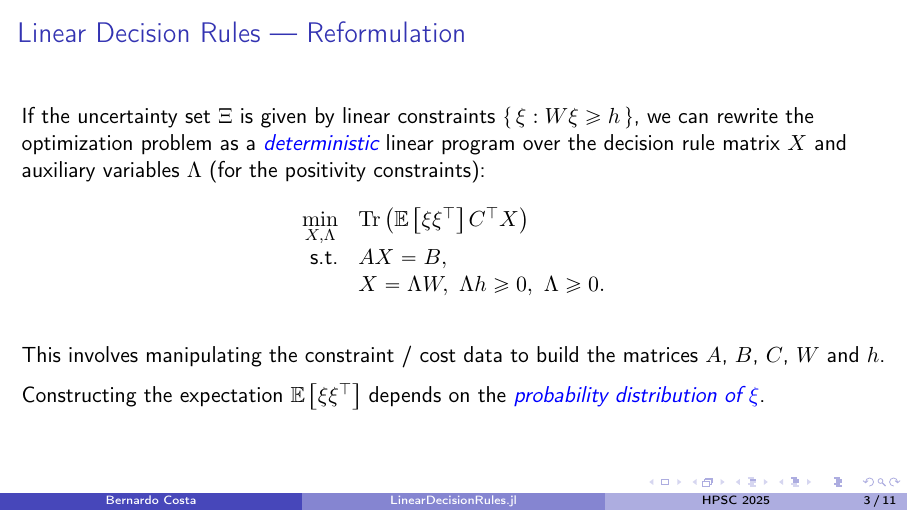
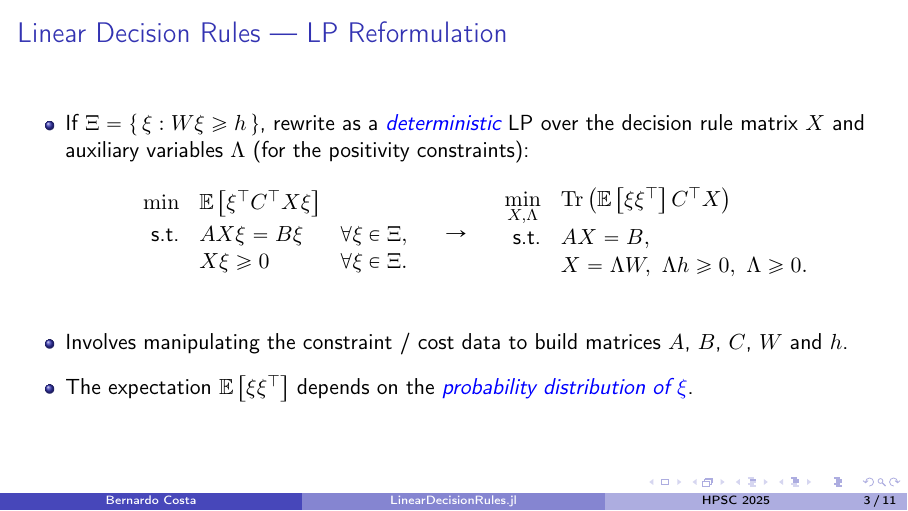
Before and after one commit to bfpc/LinearDecisionRules.jl, LaTeX slides (talks/Hydro25/Hydro_2025.tex): page 8 of 24. Compiled offline with pdfLaTeX.

Commit message:
Better organization for the LP reformulation

```diff
--- a/talks/Hydro25/Hydro_2025.tex
+++ b/talks/Hydro25/Hydro_2025.tex
@@ -128,20 +128,27 @@
   \end{columns}
 \end{frame}
 
-\begin{frame}{Linear Decision Rules --- Reformulation}
-  If the uncertainty set $\Xi$ is given by linear constraints $\{\, \xi : W \xi \geq h \,\}$, we can rewrite the optimization problem as a \emph{deterministic} linear program over the decision rule matrix $X$ and auxiliary variables $\Lambda$ (for the positivity constraints):
-  \[ \begin{array}{rl}
+\begin{frame}{Linear Decision Rules --- LP Reformulation}
+  \begin{itemize}
+    \item If $\Xi = \{\, \xi : W \xi \geq h \,\}$, rewrite as a \emph{deterministic} LP over the decision rule matrix $X$ and auxiliary variables $\Lambda$ (for the positivity constraints):
+      \[ \begin{array}{rll}
+        \min        & \mathbb{E}\left[ \xi^\top C^\top X \xi \right] \\[0.5ex]
+        \text{s.t.} & A X \xi = B \xi & \forall \xi \in \Xi, \\
+                    &   X \xi \geq 0  & \forall \xi \in \Xi.
+      \end{array}
+      \quad \to \quad
+      \begin{array}{rl}
         \min\limits_{X, \Lambda} & \Tr\left(\mathbb{E}\left[\xi \xi^\top \right] C^\top X \right) \\[0.5ex]
         \text{s.t.} & A X = B, \\
         & X = \Lambda W, \ \Lambda h \geq 0, \ \Lambda \geq 0.
       \end{array} \]
       \pause\medskip
 
-  This involves manipulating the constraint / cost data to build the matrices $A$, $B$, $C$, $W$ and~$h$.
-
+    \item Involves manipulating the constraint / cost data to build matrices $A$, $B$, $C$, $W$ and~$h$.
       \pause\medskip
 
-  Constructing the expectation $\mathbb{E}\left[\xi \xi^\top \right]$ depends on the \emph{probability distribution of $\xi$}.
+    \item The expectation $\mathbb{E}\left[\xi \xi^\top \right]$ depends on the \emph{probability distribution of $\xi$}.
+  \end{itemize}
 \end{frame}
 
 \section{Usage}
```
Lines whose indentation alone changed are shown as unchanged.
